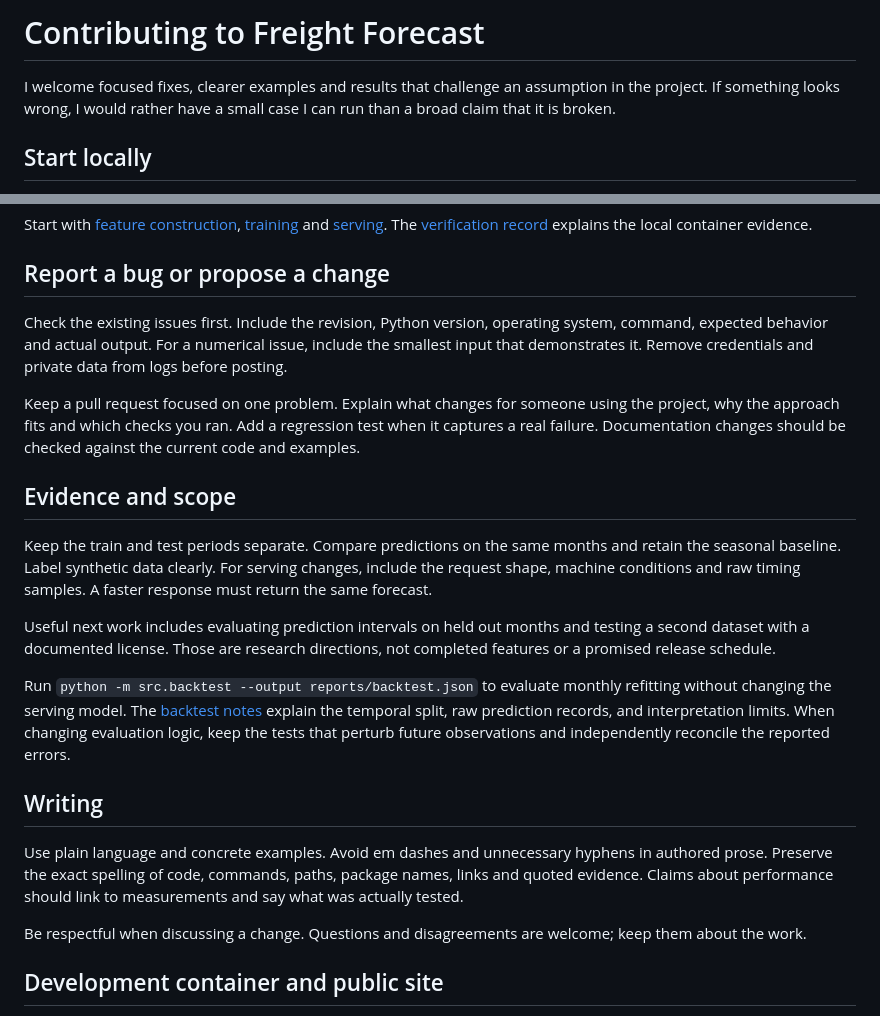
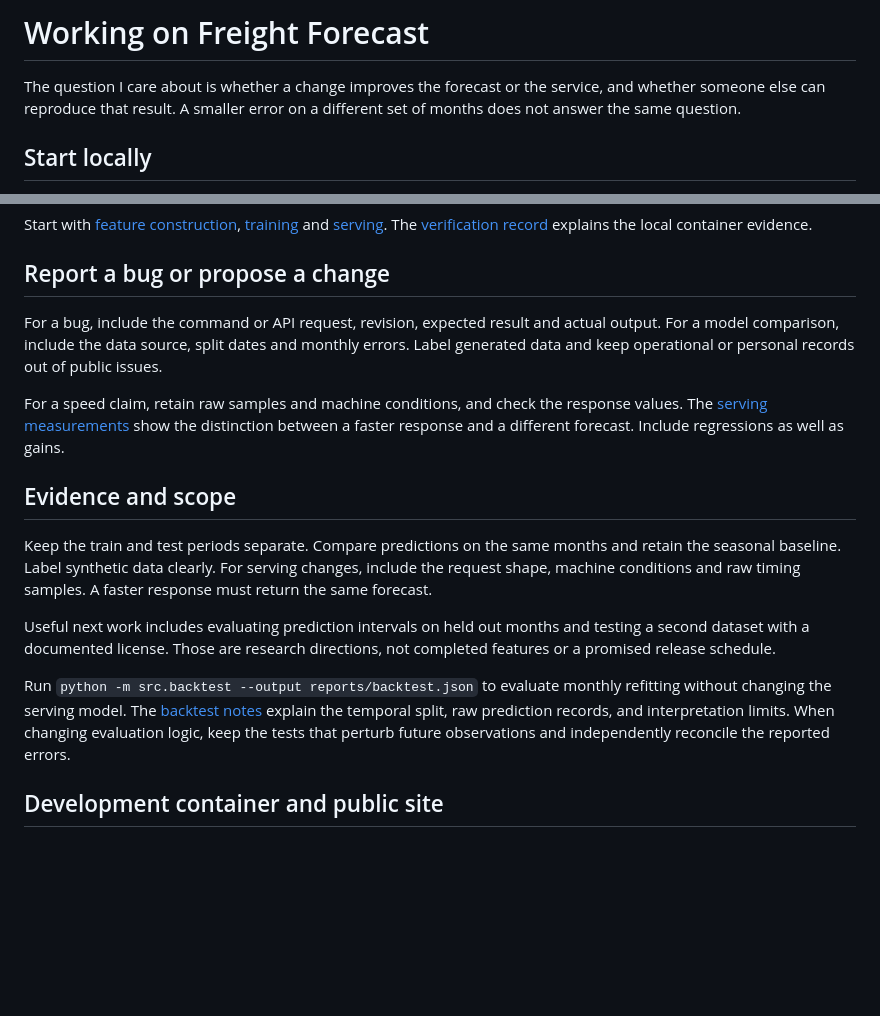
Before and after one commit to T92T1914/freight-forecast, a Markdown page: CONTRIBUTING.md, 2 parts joined by grey strips. Drawn GitHub-style; blank space fills up the shorter version.

Commit message:
Clarify forecast evaluation and local verification steps

```diff
--- a/CONTRIBUTING.md
+++ b/CONTRIBUTING.md
@@ -1,6 +1,6 @@
-# Contributing to Freight Forecast
+# Working on Freight Forecast
 
-I welcome focused fixes, clearer examples and results that challenge an assumption in the project. If something looks wrong, I would rather have a small case I can run than a broad claim that it is broken.
+The question I care about is whether a change improves the forecast or the service, and whether someone else can reproduce that result. A smaller error on a different set of months does not answer the same question.
 
 ## Start locally
 
@@ -29,9 +29,9 @@ Start with [feature construction](src/features.py), [training](src/train.py) and
 
 ## Report a bug or propose a change
 
-Check the existing issues first. Include the revision, Python version, operating system, command, expected behavior and actual output. For a numerical issue, include the smallest input that demonstrates it. Remove credentials and private data from logs before posting.
+For a bug, include the command or API request, revision, expected result and actual output. For a model comparison, include the data source, split dates and monthly errors. Label generated data and keep operational or personal records out of public issues.
 
-Keep a pull request focused on one problem. Explain what changes for someone using the project, why the approach fits and which checks you ran. Add a regression test when it captures a real failure. Documentation changes should be checked against the current code and examples.
+For a speed claim, retain raw samples and machine conditions, and check the response values. The [serving measurements](docs/serving-performance.md) show the distinction between a faster response and a different forecast. Include regressions as well as gains.
 
 ## Evidence and scope
 
@@ -45,12 +45,6 @@ explain the temporal split, raw prediction records, and interpretation limits.
 When changing evaluation logic, keep the tests that perturb future observations
 and independently reconcile the reported errors.
 
-## Writing
-
-Use plain language and concrete examples. Avoid em dashes and unnecessary hyphens in authored prose. Preserve the exact spelling of code, commands, paths, package names, links and quoted evidence. Claims about performance should link to measurements and say what was actually tested.
-
-Be respectful when discussing a change. Questions and disagreements are welcome; keep them about the work.
-
 ## Development container and public site
 
 Open this repository in Codespaces or use VS Code Dev Containers. The container uses Python 3.11 and installs the project into `.venv` during setup. Its image is pinned by digest. The `Project access` workflow builds that same environment and runs `.devcontainer/smoke.sh`. Runtime dependencies still follow the project configuration. Codespaces uses the creating account's compute and storage allowance.
```
Also changed, not shown: README.md (+5 -4 lines).
